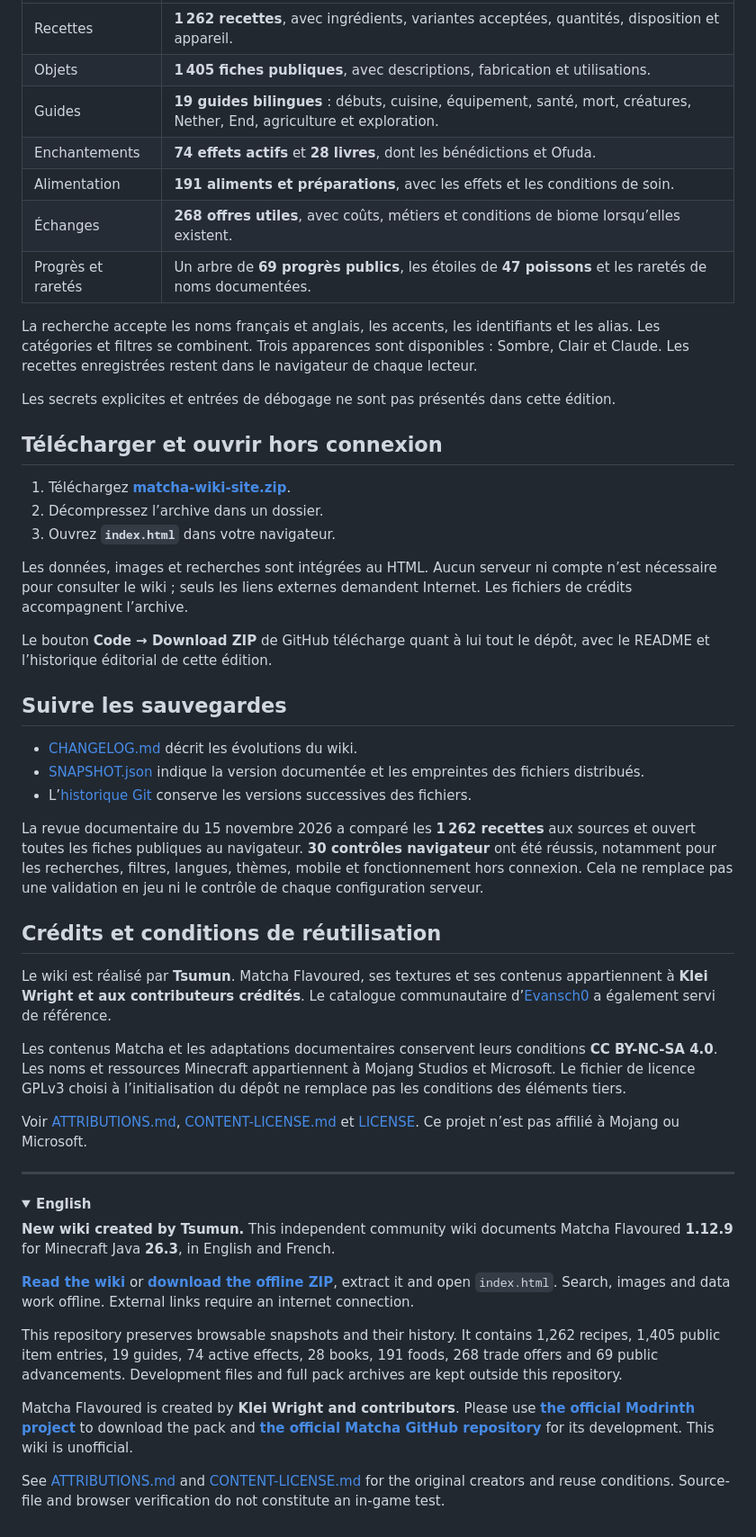
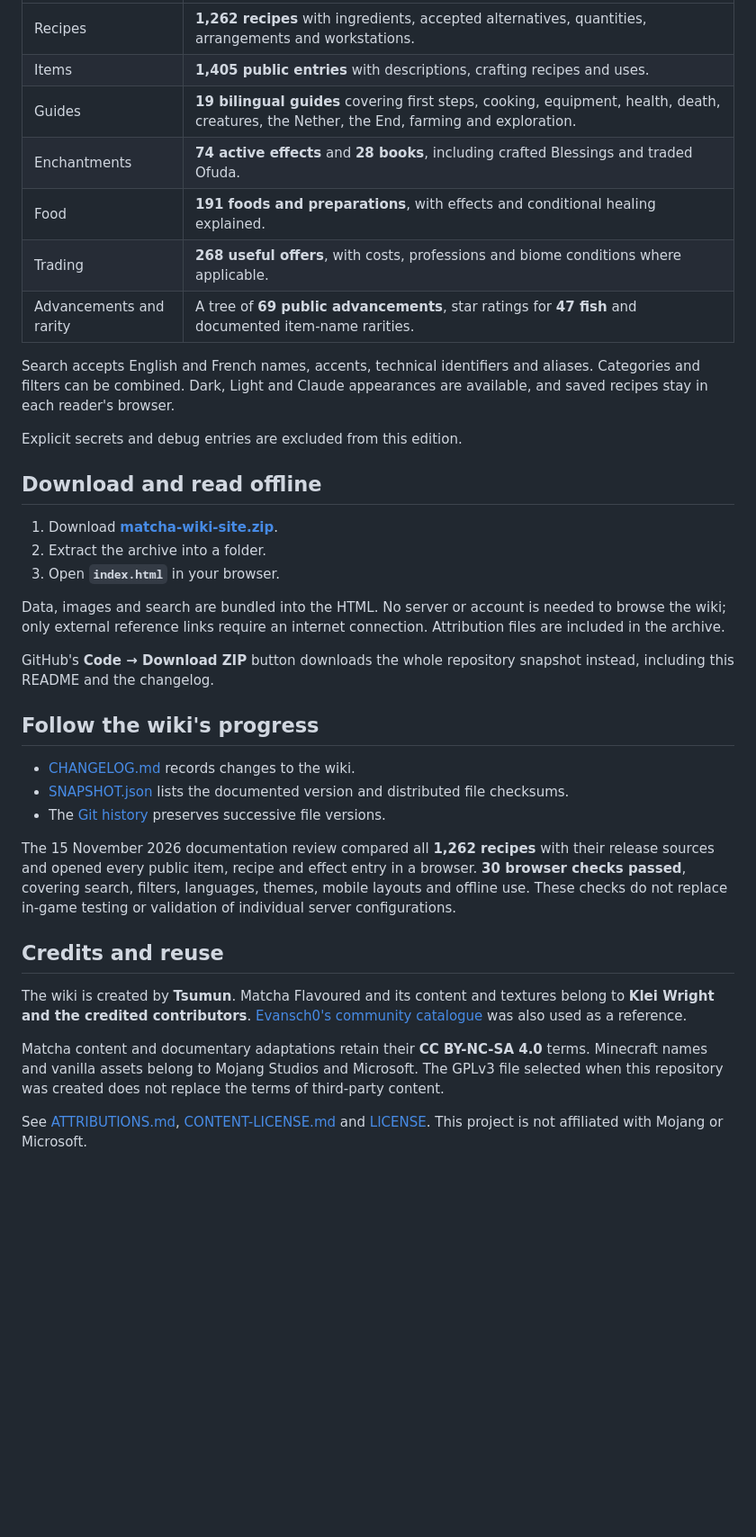
Before and after one commit to TsumunDev/Matcha-Flavoured-Wiki, a Markdown page: README.md, the part around one of its changes. Shown at 90% size. Drawn GitHub-style; folded sections open; blank space fills up the shorter version.

```diff
--- a/README.md
+++ b/README.md
@@ -38,55 +40,38 @@ Le contenu correspond à cette version précise. Un serveur, un addon ou une aut
 | --- | --- |
-| Recettes | **1 262 recettes**, avec ingrédients, variantes acceptées, quantités, disposition et appareil. |
-| Objets | **1 405 fiches publiques**, avec descriptions, fabrication et utilisations. |
-| Guides | **19 guides bilingues** : débuts, cuisine, équipement, santé, mort, créatures, Nether, End, agriculture et exploration. |
-| Enchantements | **74 effets actifs** et **28 livres**, dont les bénédictions et Ofuda. |
-| Alimentation | **191 aliments et préparations**, avec les effets et les conditions de soin. |
-| Échanges | **268 offres utiles**, avec coûts, métiers et conditions de biome lorsqu’elles existent. |
-| Progrès et raretés | Un arbre de **69 progrès publics**, les étoiles de **47 poissons** et les raretés de noms documentées. |
+| Recipes | **1,262 recipes** with ingredients, accepted alternatives, quantities, arrangements and workstations. |
+| Items | **1,405 public entries** with descriptions, crafting recipes and uses. |
+| Guides | **19 bilingual guides** covering first steps, cooking, equipment, health, death, creatures, the Nether, the End, farming and exploration. |
+| Enchantments | **74 active effects** and **28 books**, including crafted Blessings and traded Ofuda. |
+| Food | **191 foods and preparations**, with effects and conditional healing explained. |
+| Trading | **268 useful offers**, with costs, professions and biome conditions where applicable. |
+| Advancements and rarity | A tree of **69 public advancements**, star ratings for **47 fish** and documented item-name rarities. |
 
-La recherche accepte les noms français et anglais, les accents, les identifiants et les alias. Les catégories et filtres se combinent. Trois apparences sont disponibles : Sombre, Clair et Claude. Les recettes enregistrées restent dans le navigateur de chaque lecteur.
+Search accepts English and French names, accents, technical identifiers and aliases. Categories and filters can be combined. Dark, Light and Claude appearances are available, and saved recipes stay in each reader's browser.
 
-Les secrets explicites et entrées de débogage ne sont pas présentés dans cette édition.
+Explicit secrets and debug entries are excluded from this edition.
 
-## Télécharger et ouvrir hors connexion
+## Download and read offline
 
-1. Téléchargez **[matcha-wiki-site.zip](https://github.com/TsumunDev/Matcha-Flavoured-Wiki/raw/refs/heads/main/matcha-wiki-site.zip)**.
-2. Décompressez l’archive dans un dossier.
-3. Ouvrez **`index.html`** dans votre navigateur.
+1. Download **[matcha-wiki-site.zip](https://github.com/TsumunDev/Matcha-Flavoured-Wiki/raw/refs/heads/main/matcha-wiki-site.zip)**.
+2. Extract the archive into a folder.
+3. Open **`index.html`** in your browser.
 
-Les données, images et recherches sont intégrées au HTML. Aucun serveur ni compte n’est nécessaire pour consulter le wiki ; seuls les liens externes demandent Internet. Les fichiers de crédits accompagnent l’archive.
+Data, images and search are bundled into the HTML. No server or account is needed to browse the wiki; only external reference links require an internet connection. Attribution files are included in the archive.
 
-Le bouton **Code → Download ZIP** de GitHub télécharge quant à lui tout le dépôt, avec le README et l’historique éditorial de cette édition.
+GitHub's **Code → Download ZIP** button downloads the whole repository snapshot instead, including this README and the changelog.
 
-## Suivre les sauvegardes
+## Follow the wiki's progress
 
-- [CHANGELOG.md](CHANGELOG.md) décrit les évolutions du wiki.
-- [SNAPSHOT.json](SNAPSHOT.json) indique la version documentée et les empreintes des fichiers distribués.
-- L’[historique Git](https://github.com/TsumunDev/Matcha-Flavoured-Wiki/commits/main/) conserve les versions successives des fichiers.
+- [CHANGELOG.md](CHANGELOG.md) records changes to the wiki.
+- [SNAPSHOT.json](SNAPSHOT.json) lists the documented version and distributed file checksums.
+- The [Git history](https://github.com/TsumunDev/Matcha-Flavoured-Wiki/commits/main/) preserves successive file versions.
 
-La revue documentaire du 15 novembre 2026 a comparé les **1 262 recettes** aux sources et ouvert toutes les fiches publiques au navigateur. **30 contrôles navigateur** ont été réussis, notamment pour les recherches, filtres, langues, thèmes, mobile et fonctionnement hors connexion. Cela ne remplace pas une validation en jeu ni le contrôle de chaque configuration serveur.
+The 15 November 2026 documentation review compared all **1,262 recipes** with their release sources and opened every public item, recipe and effect entry in a browser. **30 browser checks passed**, covering search, filters, languages, themes, mobile layouts and offline use. These checks do not replace in-game testing or validation of individual server configurations.
 
-## Crédits et conditions de réutilisation
+## Credits and reuse
 
-Le wiki est réalisé par **Tsumun**. Matcha Flavoured, ses textures et ses contenus appartiennent à **Klei Wright et aux contributeurs crédités**. Le catalogue communautaire d’[Evansch0](https://github.com/Evansch0/MatchaFlavouredWiki) a également servi de référence.
+The wiki is created by **Tsumun**. Matcha Flavoured and its content and textures belong to **Klei Wright and the credited contributors**. [Evansch0's community catalogue](https://github.com/Evansch0/MatchaFlavouredWiki) was also used as a reference.
 
-Les contenus Matcha et les adaptations documentaires conservent leurs conditions **CC BY-NC-SA 4.0**. Les noms et ressources Minecraft appartiennent à Mojang Studios et Microsoft. Le fichier de licence GPLv3 choisi à l’initialisation du dépôt ne remplace pas les conditions des éléments tiers.
+Matcha content and documentary adaptations retain their **CC BY-NC-SA 4.0** terms. Minecraft names and vanilla assets belong to Mojang Studios and Microsoft. The GPLv3 file selected when this repository was created does not replace the terms of third-party content.
 
-Voir [ATTRIBUTIONS.md](ATTRIBUTIONS.md), [CONTENT-LICENSE.md](CONTENT-LICENSE.md) et [LICENSE](LICENSE). Ce projet n’est pas affilié à Mojang ou Microsoft.
-
----
-
-<details>
-<summary><strong>English</strong></summary>
-
-**New wiki created by Tsumun.** This independent community wiki documents Matcha Flavoured **1.12.9** for Minecraft Java **26.3**, in English and French.
-
-**[Read the wiki](https://tsumundev.github.io/Matcha-Flavoured-Wiki/)** or **[download the offline ZIP](https://github.com/TsumunDev/Matcha-Flavoured-Wiki/raw/refs/heads/main/matcha-wiki-site.zip)**, extract it and open `index.html`. Search, images and data work offline. External links require an internet connection.
-
-This repository preserves browsable snapshots and their history. It contains 1,262 recipes, 1,405 public item entries, 19 guides, 74 active effects, 28 books, 191 foods, 268 trade offers and 69 public advancements. Development files and full pack archives are kept outside this repository.
-
-Matcha Flavoured is created by **Klei Wright and contributors**. Please use **[the official Modrinth project](https://modrinth.com/datapack/matcha-flavoured)** to download the pack and **[the official Matcha GitHub repository](https://github.com/kleiwright/matcha-flavoured)** for its development. This wiki is unofficial.
-
-See [ATTRIBUTIONS.md](ATTRIBUTIONS.md) and [CONTENT-LICENSE.md](CONTENT-LICENSE.md) for the original creators and reuse conditions. Source-file and browser verification do not constitute an in-game test.
-
-</details>
+See [ATTRIBUTIONS.md](ATTRIBUTIONS.md), [CONTENT-LICENSE.md](CONTENT-LICENSE.md) and [LICENSE](LICENSE). This project is not affiliated with Mojang or Microsoft.
```
Also changed, not shown: other parts of README.md (+19 -17 lines), preview/wiki-search.png, 1 other file.
